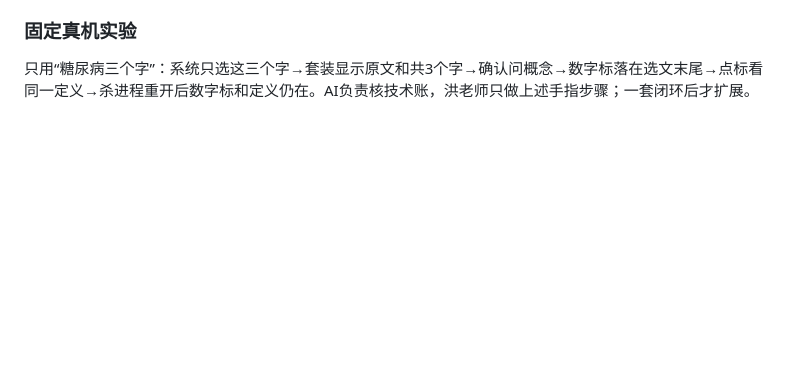
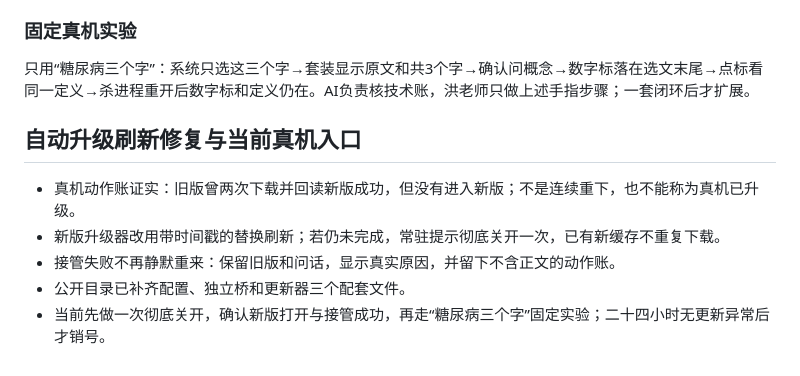
Before and after one commit to hongxiaotao177/hongxiaotao177.github.io, a Markdown page: 套装功能说明书.md, the part around the change. GitHub-like rendering; blank space fills up the shorter version.

Commit message:
更新新AI管家升级修复一页账与功能说明书

```diff
--- a/套装功能说明书.md
+++ b/套装功能说明书.md
@@ -335,3 +335,12 @@
 ### 固定真机实验
 
 只用“糖尿病三个字”：系统只选这三个字→套装显示原文和共3个字→确认问概念→数字标落在选文末尾→点标看同一定义→杀进程重开后数字标和定义仍在。AI负责核技术账，洪老师只做上述手指步骤；一套闭环后才扩展。
+
+
+## 自动升级刷新修复与当前真机入口
+
+- 真机动作账证实：旧版曾两次下载并回读新版成功，但没有进入新版；不是连续重下，也不能称为真机已升级。
+- 新版升级器改用带时间戳的替换刷新；若仍未完成，常驻提示彻底关开一次，已有新缓存不重复下载。
+- 接管失败不再静默重来：保留旧版和问话，显示真实原因，并留下不含正文的动作账。
+- 公开目录已补齐配置、独立桥和更新器三个配套文件。
+- 当前先做一次彻底关开，确认新版打开与接管成功，再走“糖尿病三个字”固定实验；二十四小时无更新异常后才销号。
```
